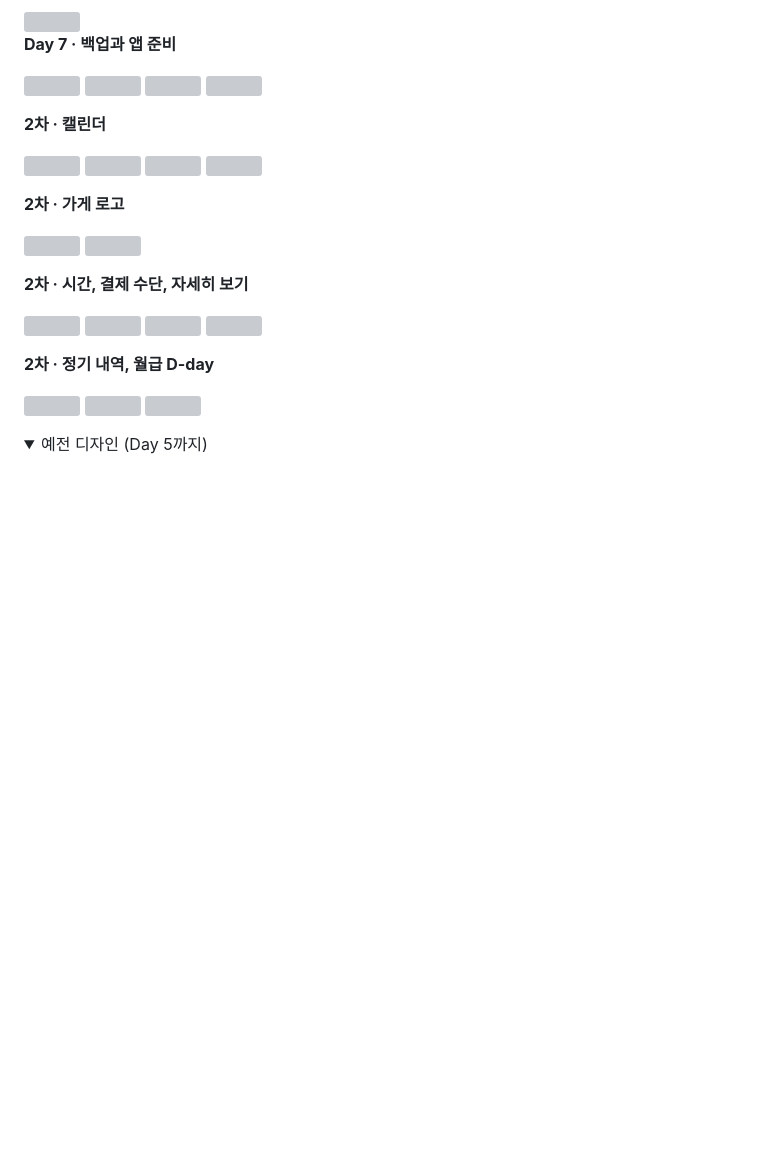
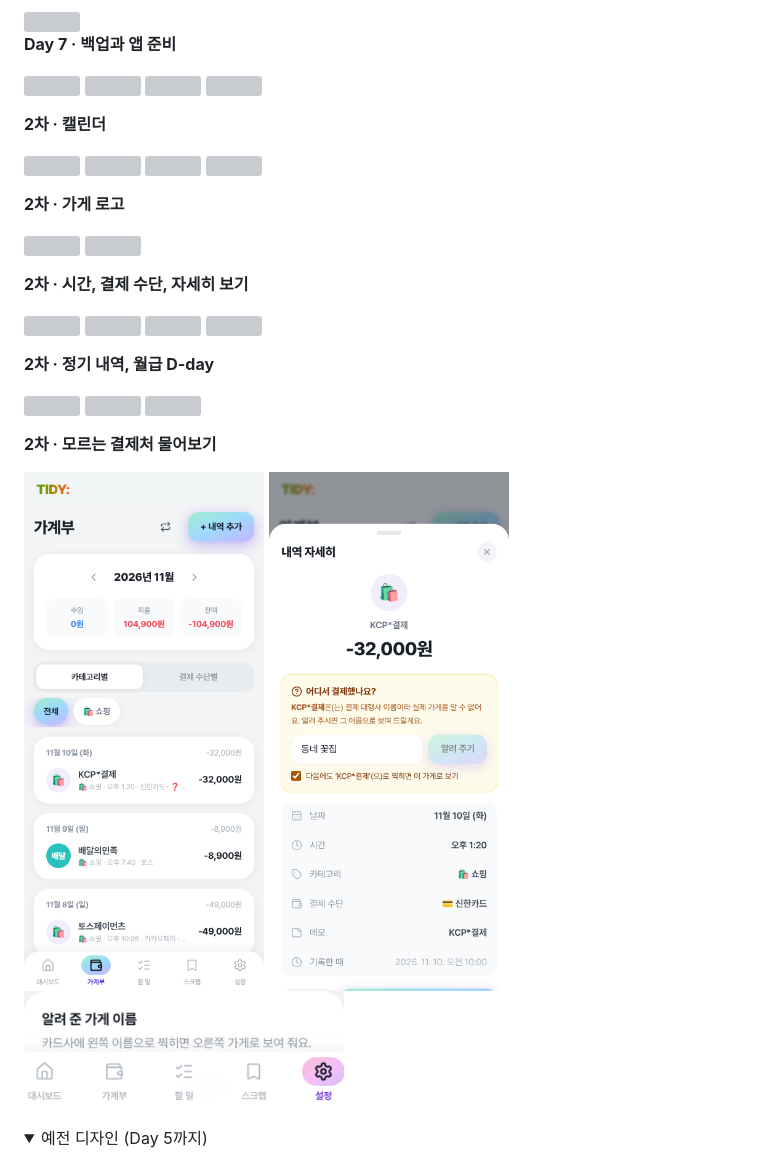
Before and after one commit to kcr522/tidy, a Markdown page: README.md, the part around the change. GitHub-like rendering; pictures changed too: docs/screenshots/p2-ask-ask.png (added), docs/screenshots/p2-ask-list.png (added), docs/screenshots/p2-ask-settings.png (added); folded sections open; blank space fills up the shorter version; grey boxes are pictures that could not be loaded.

```diff
--- a/README.md
+++ b/README.md
@@ -128,6 +128,10 @@
 
 <img src="docs/screenshots/p2-recurring-dashboard.png" width="240"> <img src="docs/screenshots/p2-recurring-list.png" width="240"> <img src="docs/screenshots/p2-recurring-form.png" width="240">
 
+**2차 · 모르는 결제처 물어보기**
+
+<img src="docs/screenshots/p2-ask-list.png" width="240"> <img src="docs/screenshots/p2-ask-ask.png" width="240"> <img src="docs/screenshots/p2-ask-settings.png" width="320">
+
 <details><summary>예전 디자인 (Day 5까지)</summary>
 
 <img src="docs/screenshots/day5-dashboard.png" width="240"> <img src="docs/screenshots/day5-desktop.png" width="420">
```
Also changed, not shown: 14 other files.
